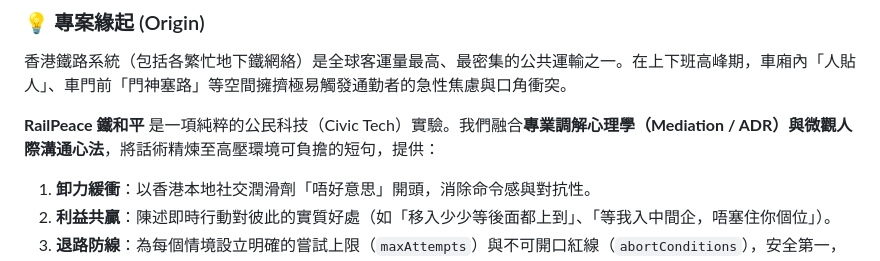
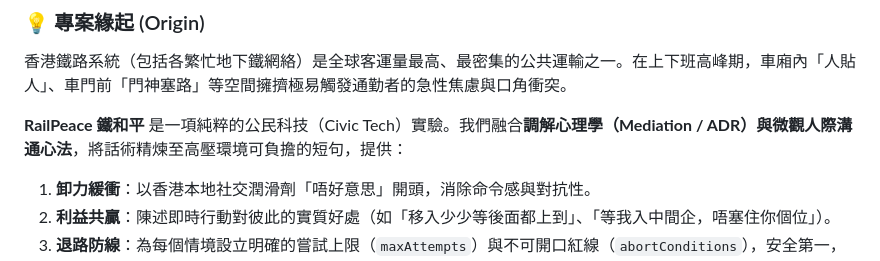
Before and after one commit to jackylawck/RailPeace, a Markdown page: README.md, the part around the change. Drawn GitHub-style.

```diff
--- a/README.md
+++ b/README.md
@@ -14,7 +14,7 @@
 ### 💡 專案緣起 (Origin)
 香港鐵路系統（包括各繁忙地下鐵網絡）是全球客運量最高、最密集的公共運輸之一。在上下班高峰期，車廂內「人貼人」、車門前「門神塞路」等空間擁擠極易觸發通勤者的急性焦慮與口角衝突。
 
-**RailPeace 鐵和平** 是一項純粹的公民科技（Civic Tech）實驗。我們融合**專業調解心理學（Mediation / ADR）**與**微觀人際溝通心法**，將話術精煉至高壓環境可負擔的短句，提供：
+**RailPeace 鐵和平** 是一項純粹的公民科技（Civic Tech）實驗。我們融合**調解心理學（Mediation / ADR）**與**微觀人際溝通心法**，將話術精煉至高壓環境可負擔的短句，提供：
 1. **卸力緩衝**：以香港本地社交潤滑劑「唔好意思」開頭，消除命令感與對抗性。
 2. **利益共贏**：陳述即時行動對彼此的實質好處（如「移入少少等後面都上到」、「等我入中間企，唔塞住你個位」）。
 3. **退路防線**：為每個情境設立明確的嘗試上限（`maxAttempts`）與不可開口紅線（`abortConditions`），安全第一，不爭一時。
```
